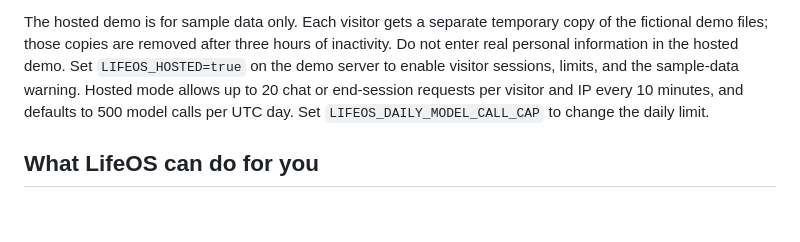
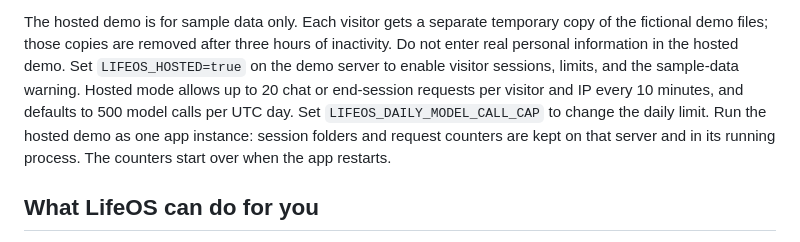
Before and after one commit to regann29/LifeOS, a Markdown page: README.md, the part around the change. Drawn GitHub-style; blank space fills up the shorter version.

Commit message:
codeupdate

```diff
--- a/README.md
+++ b/README.md
@@ -54,6 +54,7 @@ Open the Memory panel to read, add, edit, or delete a line. LifeOS suggests poss
 
 The hosted demo is for sample data only. Each visitor gets a separate temporary copy of the fictional demo files; those copies are removed after three hours of inactivity. Do not enter real personal information in the hosted demo.
 Set `LIFEOS_HOSTED=true` on the demo server to enable visitor sessions, limits, and the sample-data warning. Hosted mode allows up to 20 chat or end-session requests per visitor and IP every 10 minutes, and defaults to 500 model calls per UTC day. Set `LIFEOS_DAILY_MODEL_CALL_CAP` to change the daily limit.
+Run the hosted demo as one app instance: session folders and request counters are kept on that server and in its running process. The counters start over when the app restarts.
 
 ## What LifeOS can do for you
 
```
